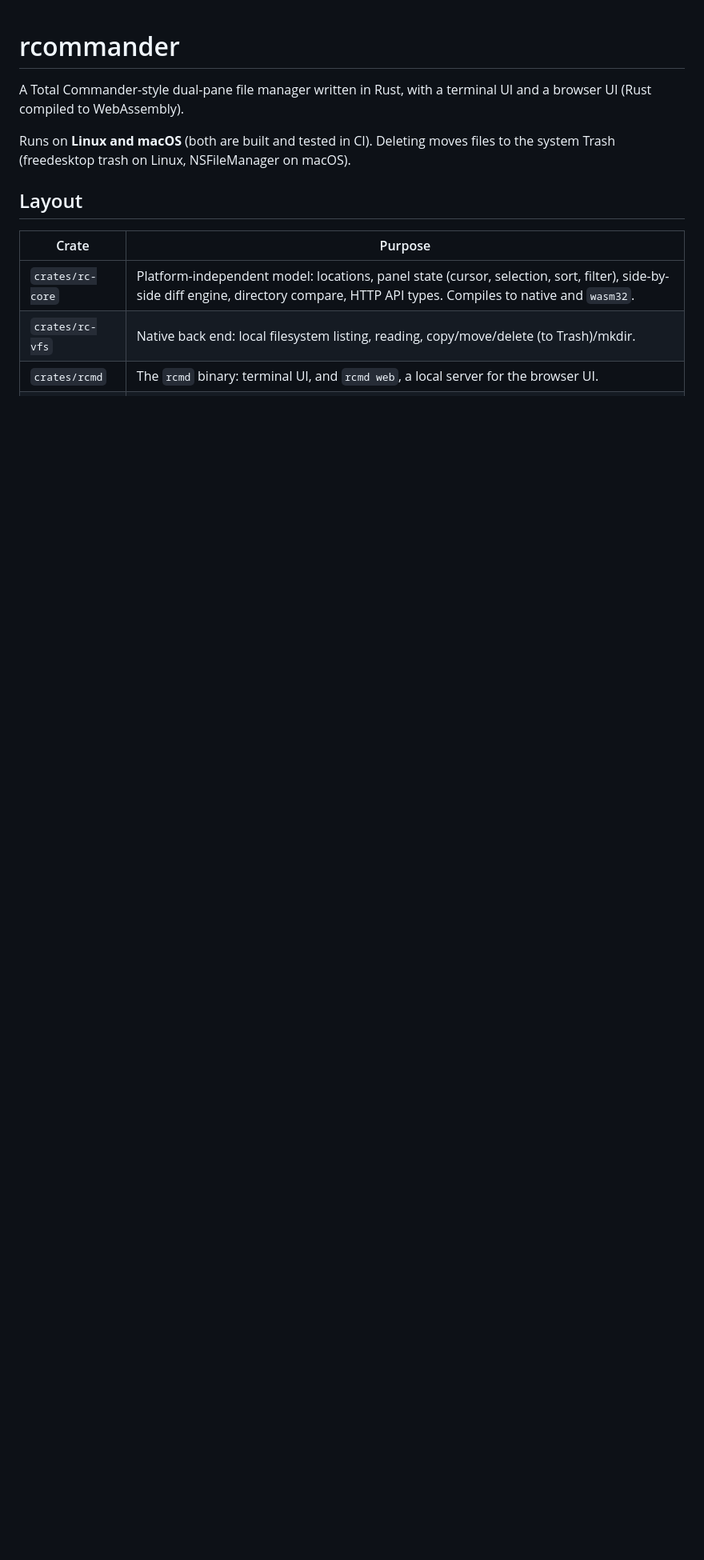
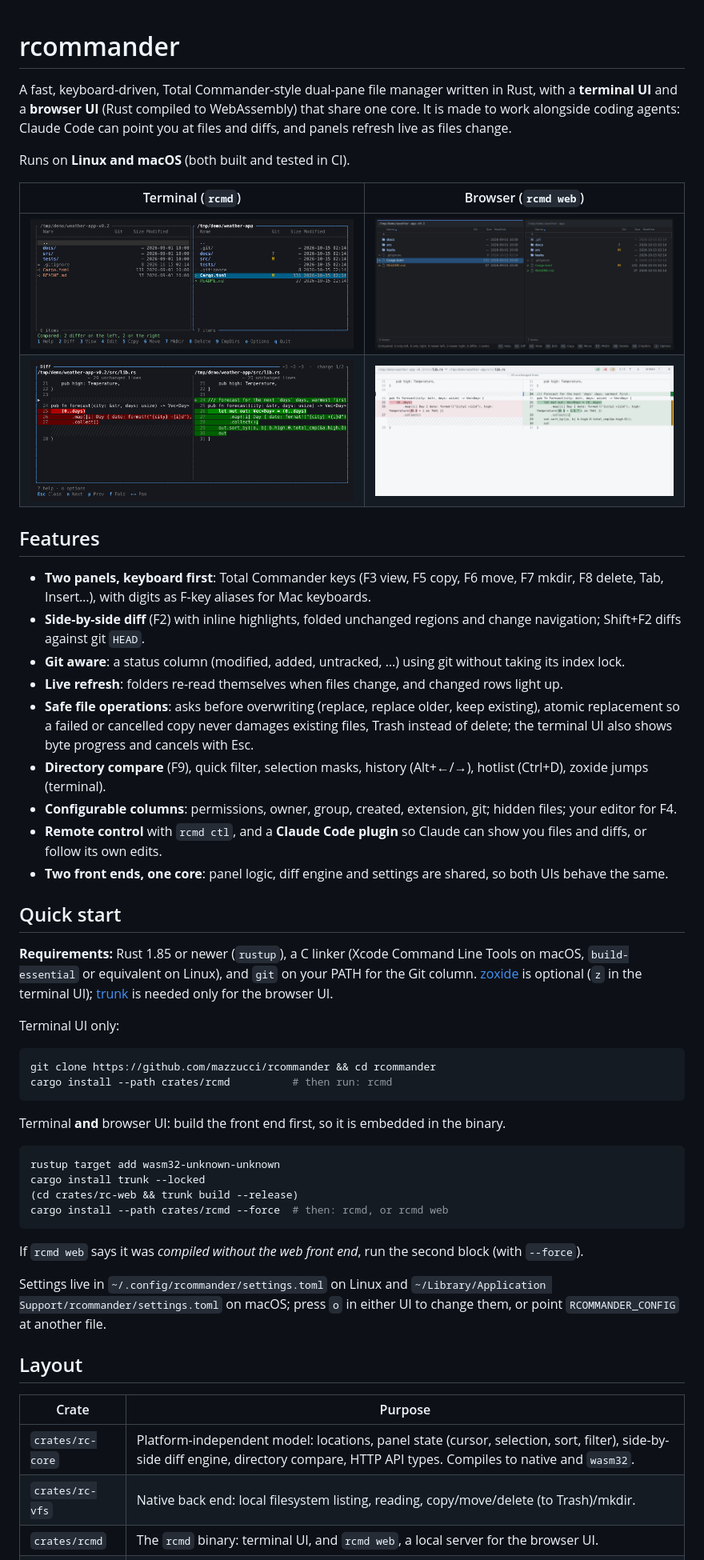
Before and after one commit to mazzucci/rcommander, a Markdown page: README.md, the part around one of its changes. Shown at 80% size. Drawn GitHub-style; pictures changed too: docs/screenshots/tui-diff.png (added), docs/screenshots/tui-panels.png (added), docs/screenshots/web-diff-light.png (added); blank space fills up the shorter version.

Commit message:
README: screenshots, features, quick start (#12)
Screenshots of both UIs (panels with git status and directory compare,
side-by-side diff in dark and light), a feature overview, requirements,
install steps for the terminal and browser UIs, where settings live, and
the license.

Co-authored-by: mazzucci <1630606+mazzucci@users.noreply.github.com>
Co-authored-by: Claude Opus 5.5 <noreply@anthropic.com>

````diff
--- a/README.md
+++ b/README.md
@@ -1,8 +1,49 @@
 # rcommander
 
-A Total Commander-style dual-pane file manager written in Rust, with a terminal UI and a browser UI (Rust compiled to WebAssembly).
+A fast, keyboard-driven, Total Commander-style dual-pane file manager written in Rust, with a **terminal UI** and a **browser UI** (Rust compiled to WebAssembly) that share one core. It is made to work alongside coding agents: Claude Code can point you at files and diffs, and panels refresh live as files change.
 
-Runs on **Linux and macOS** (both are built and tested in CI). Deleting moves files to the system Trash (freedesktop trash on Linux, NSFileManager on macOS).
+Runs on **Linux and macOS** (both built and tested in CI).
+
+| Terminal (`rcmd`) | Browser (`rcmd web`) |
+|---|---|
+| ![Terminal UI: two panels with git status and directory compare](docs/screenshots/tui-panels.png) | ![Browser UI, dark theme](docs/screenshots/web-panels-dark.png) |
+| ![Terminal UI: side-by-side diff](docs/screenshots/tui-diff.png) | ![Browser UI: side-by-side diff, light theme](docs/screenshots/web-diff-light.png) |
+
+## Features
+
+- **Two panels, keyboard first**: Total Commander keys (F3 view, F5 copy, F6 move, F7 mkdir, F8 delete, Tab, Insert…), with digits as F-key aliases for Mac keyboards.
+- **Side-by-side diff** (F2) with inline highlights, folded unchanged regions and change navigation; Shift+F2 diffs against git `HEAD`.
+- **Git aware**: a status column (modified, added, untracked, …) using git without taking its index lock.
+- **Live refresh**: folders re-read themselves when files change, and changed rows light up.
+- **Safe file operations**: asks before overwriting (replace, replace older, keep existing), atomic replacement so a failed or cancelled copy never damages existing files, Trash instead of delete; the terminal UI also shows byte progress and cancels with Esc.
+- **Directory compare** (F9), quick filter, selection masks, history (Alt+←/→), hotlist (Ctrl+D), zoxide jumps (terminal).
+- **Configurable columns**: permissions, owner, group, created, extension, git; hidden files; your editor for F4.
+- **Remote control** with `rcmd ctl`, and a **Claude Code plugin** so Claude can show you files and diffs, or follow its own edits.
+- **Two front ends, one core**: panel logic, diff engine and settings are shared, so both UIs behave the same.
+
+## Quick start
+
+**Requirements:** Rust 1.85 or newer (`rustup`), a C linker (Xcode Command Line Tools on macOS, `build-essential` or equivalent on Linux), and `git` on your PATH for the Git column. [zoxide](https://github.com/ajeetdsouza/zoxide) is optional (`z` in the terminal UI); [trunk](https://trunk-rs.github.io/trunk/) is needed only for the browser UI.
+
+Terminal UI only:
+
+```sh
+git clone https://github.com/mazzucci/rcommander && cd rcommander
+cargo install --path crates/rcmd          # then run: rcmd
+```
+
+Terminal **and** browser UI: build the front end first, so it is embedded in the binary.
+
+```sh
+rustup target add wasm32-unknown-unknown
+cargo install trunk --locked
+(cd crates/rc-web && trunk build --release)
+cargo install --path crates/rcmd --force  # then: rcmd, or rcmd web
+```
+
+If `rcmd web` says it was *compiled without the web front end*, run the second block (with `--force`).
+
+Settings live in `~/.config/rcommander/settings.toml` on Linux and `~/Library/Application Support/rcommander/settings.toml` on macOS; press `o` in either UI to change them, or point `RCOMMANDER_CONFIG` at another file.
 
 ## Layout
 
````
Also changed, not shown: other parts of README.md (+9 -16 lines).
